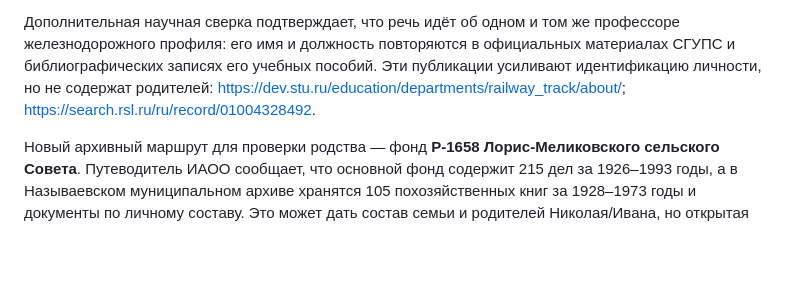
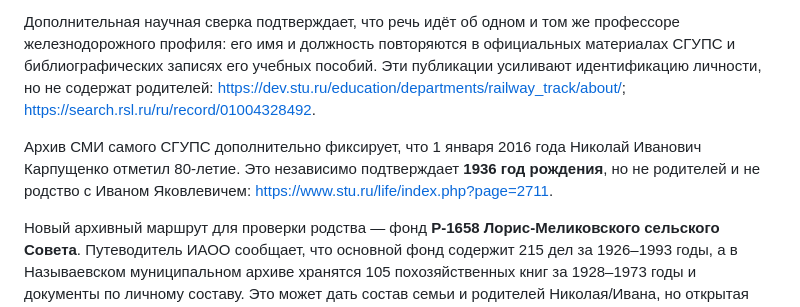
Before and after one commit to deprav1/rodoslovnaya, a Markdown page: docs/research/2026-10-07-family-documents.md, the part around the change. GitHub-like rendering; blank space fills up the shorter version.

```diff
--- a/docs/research/2026-10-07-family-documents.md
+++ b/docs/research/2026-10-07-family-documents.md
@@ -162,6 +162,11 @@
 <https://dev.stu.ru/education/departments/railway_track/about/>;
 <https://search.rsl.ru/ru/record/01004328492>.
 
+Архив СМИ самого СГУПС дополнительно фиксирует, что 1 января 2016 года Николай
+Иванович Карпущенко отметил 80-летие. Это независимо подтверждает **1936 год
+рождения**, но не родителей и не родство с Иваном Яковлевичем:
+<https://www.stu.ru/life/index.php?page=2711>.
+
 Новый архивный маршрут для проверки родства — фонд **Р-1658 Лорис-Меликовского
 сельского Совета**. Путеводитель ИАОО сообщает, что основной фонд содержит 215
 дел за 1926–1993 годы, а в Называевском муниципальном архиве хранятся 105
```
Also changed, not shown: docs/research/2026-09-20-current-evidence-audit.md (+5 -0 lines).
